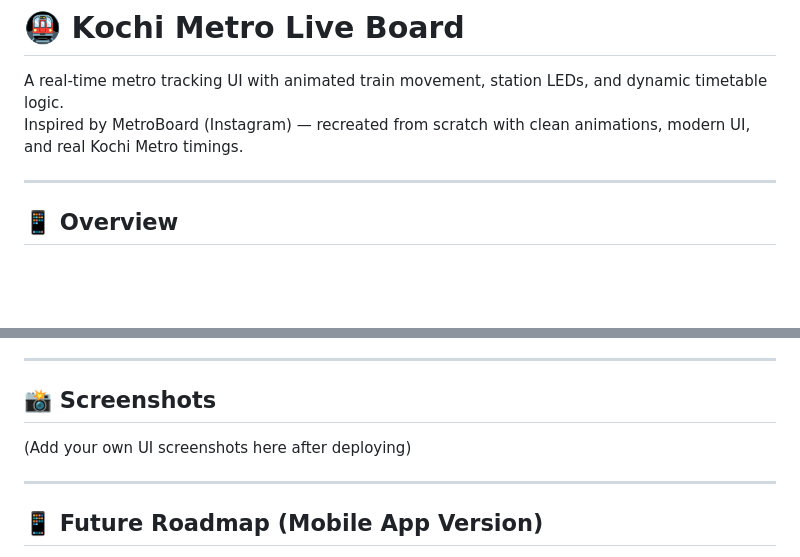
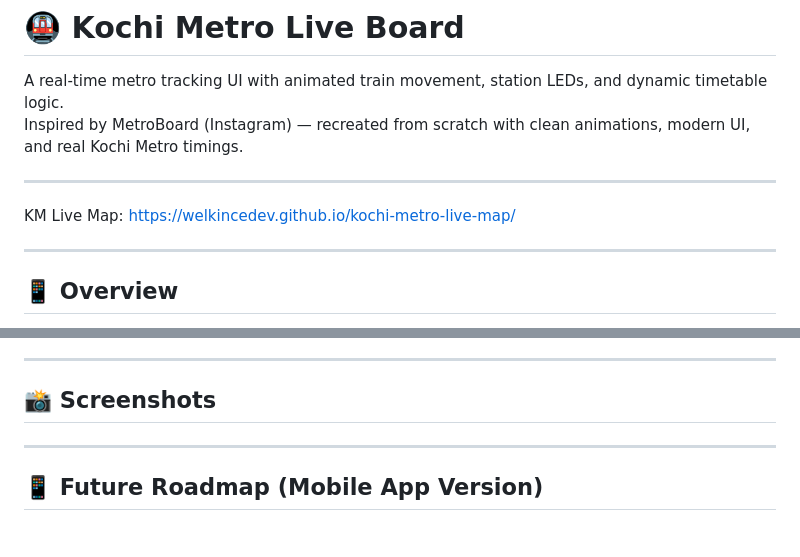
Before and after one commit to welkincedev/kochi-metro-live-map, a Markdown page: README.md, 2 parts joined by grey strips. Rendered like a GitHub page; blank space fills up the shorter version.

```diff
--- a/README.md
+++ b/README.md
@@ -1,6 +1,10 @@
 # 🚇 Kochi Metro Live Board
 A real-time metro tracking UI with animated train movement, station LEDs, and dynamic timetable logic.
 Inspired by MetroBoard (Instagram) — recreated from scratch with clean animations, modern UI, and real Kochi Metro timings.
+
+---
+
+KM Live Map: https://welkincedev.github.io/kochi-metro-live-map/
 
 ---
 
@@ -112,7 +116,7 @@ Handles:
 ---
 
 ## 📸 Screenshots
-(Add your own UI screenshots here after deploying)
+
 
 ---
 
```
